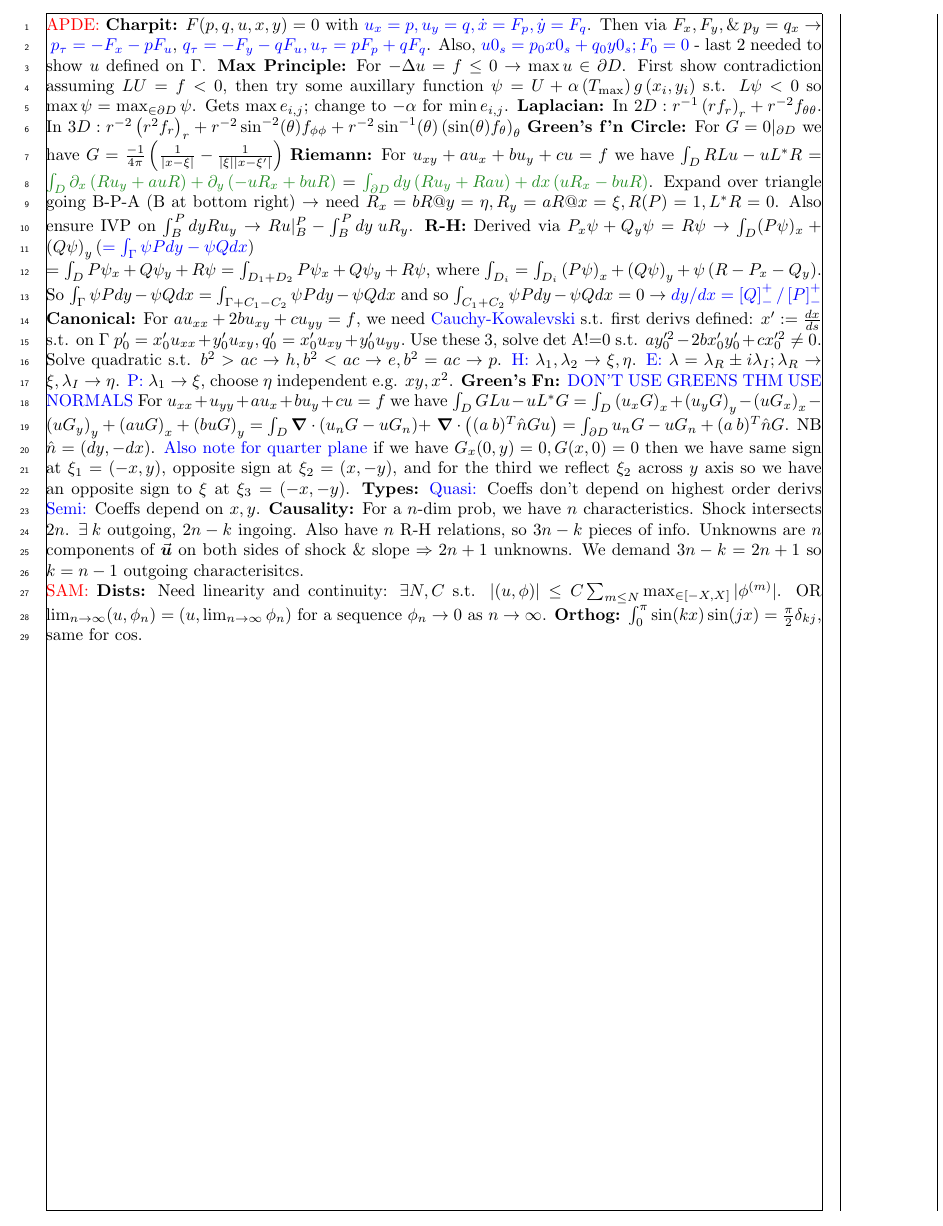
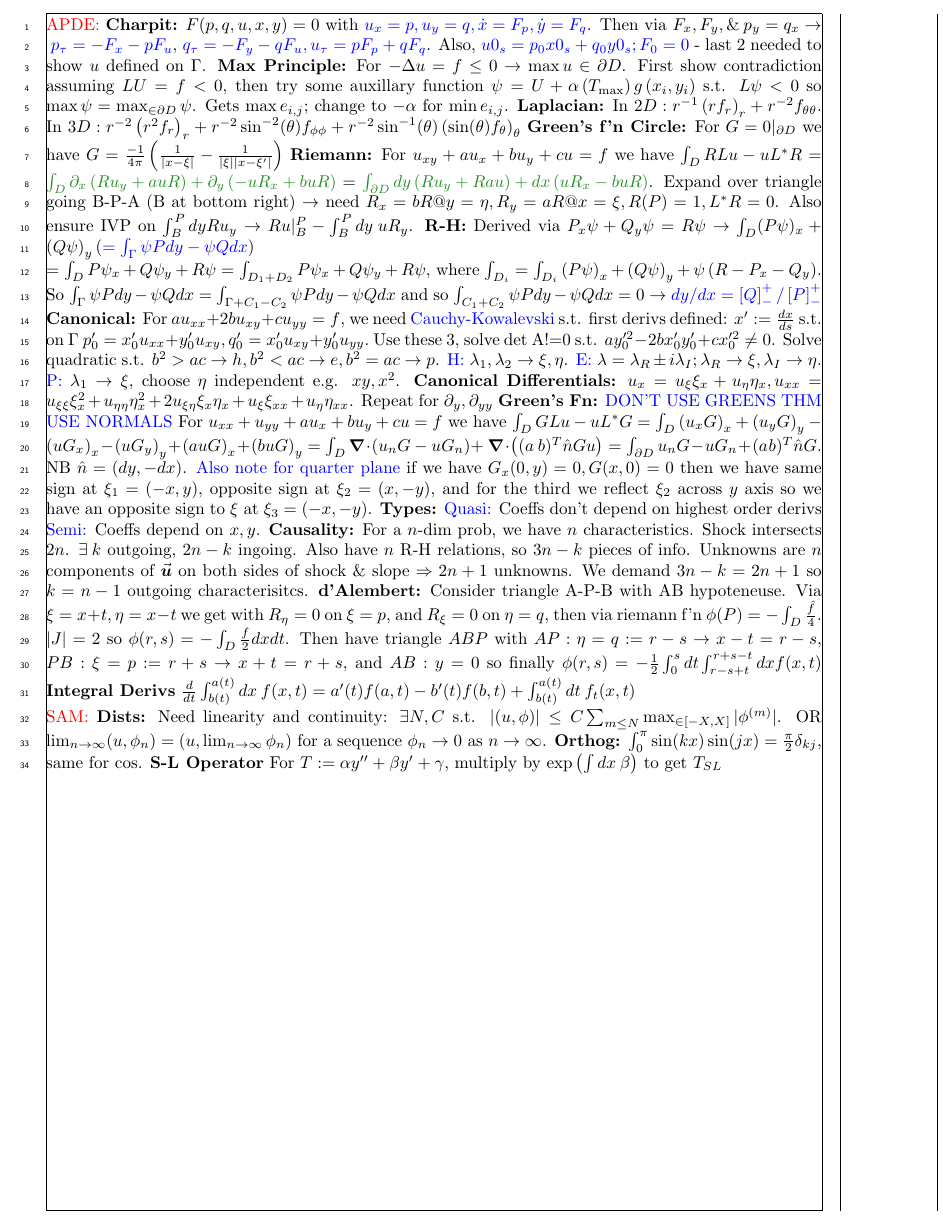
Before and after one commit to zellaa/summarySheet, a LaTeX document (a1.tex): part of the page, cut so that both start at the same text. Compiled offline with pdfLaTeX; a LaTeX package or settings file that is missing is left out.

```diff
--- a/a1.tex
+++ b/a1.tex
@@ -26,9 +26,13 @@
 \textbf{Riemann:} For $u_{xy} + au_{x} + bu_y+cu=f$ we have $\int_D RLu - uL^*R$ $= \textcolor{fg}{\int_D \partial_x \left( Ru_y + auR \right)+ \partial_y\left( -u R_x + buR \right)} = \textcolor{fg}{\int_{\partial D} dy \left( Ru_y+Rau \right) + dx \left( uR_x - buR \right)}$. Expand over triangle going B-P-A (B at bottom right) $\rightarrow$ need $R_x = bR @y=\eta, R_y = aR@ x=\xi, R(P) = 1, L^*R = 0$. Also ensure IVP on $\int_B^P dy Ru_y \rightarrow Ru|^P_B - \int^P_B dy \: uR_y$.
 \textbf{R-H:} Derived via $P_x \psi +Q_y \psi = R\psi \rightarrow \int_D ( P \psi  )_x + \left( Q \psi \right)_y (\textcolor{blue}{ = \int_\Gamma \psi P dy - \psi Q dx})\\ = \int_D P \psi_x + Q \psi_y + R \psi  =\int_{D_1+D_2} P \psi_x +Q \psi_y +R \psi$, where $\int_{D_i} = \int_{D_i} \left( P \psi \right)_x + \left( Q \psi \right)_y+ \psi \left( R - P_x -Q_y \right)$. So $\int_\Gamma \psi P dy - \psi Q dx = \int_{\Gamma + C_1 -C_2} \psi P dy - \psi Q dx$ and so $\int_{C_1+C_2} \psi P dy - \psi Q dx = 0 \rightarrow \textcolor{blue}{ dy/dx = \left[ Q \right]^+_-/\left[ P \right]^+_-}$
 \textbf{Canonical:} For $au_{xx}+2bu_{xy}+cu_{yy}=f$, we need \textcolor{blue}{Cauchy-Kowalevski} s.t. first derivs defined: $x':= \frac{dx}{ds} $ s.t. on $\Gamma$ $p_0' = x_0'u_{xx}+ y_0'u_{xy},q_0'=x_0'u_{xy}+y_0'u_{yy}.$ Use these 3, solve det A!=0 s.t. $a y_0'^2 -2 b x_0' y_0'+ c x_0'^2 \neq 0$. Solve quadratic s.t. $b^2>ac \rightarrow h, b^2<ac \rightarrow e, b^2=ac \rightarrow p$. \textcolor{blue}{H:} $\lambda_1, \lambda_2 \rightarrow \xi, \eta$. \textcolor{blue}{E:}  $\lambda = \lambda_R \pm i \lambda_I; \lambda_R \rightarrow \xi, \lambda_I \rightarrow \eta$. \textcolor{blue}{P:} $\lambda_1 \rightarrow \xi$, choose $\eta$ independent e.g. $xy, x^2$.
+\textbf{Canonical Differentials:} $u_x = u_\xi \xi_x+ u_\eta \eta_x,u_{xx} = u_{\xi \xi} \xi_x^2 + u_{\eta \eta}\eta_x^2 + 2u_{\xi \eta} \xi_x \eta_x + u_\xi \xi_{xx} + u_\eta \eta_{xx}$. Repeat for $\partial_y, \partial_{yy}$
 \textbf{Green's Fn:} \textcolor{blue}{DON'T USE GREENS THM USE NORMALS} For $ u_{xx} + u_{yy} + au_x +bu_y +cu=f $ we have $\int_D GLu-uL^*G = \int_D \left( u_x G \right)_x + \left( u_y G \right)_y - \left( uG_x \right)_x - \left( uG_y \right)_y + \left( auG \right)_x + \left( buG \right)_y = \int_D \grad \cdot \left( u_n G - u G_n \right)$+ $\grad \cdot \left( (a \:  b)^{T} \hat n G u\right) = \int_{\partial D} u_n G - u G_n + (a \:  b)^{T} \hat n G$. NB $\hat n = (dy,-dx)$. \textcolor{blue}{Also note for quarter plane} if we have $G_x(0,y) = 0, G(x,0)=0$ then we have same sign at $\xi_1 = (-x,y)$, opposite sign at $\xi_2 = (x,-y)$, and for the third we reflect $\xi_2$ across $y$ axis so we have an opposite sign to $\xi$ at $\xi_3 = (-x,-y)$.
 \textbf{Types:} \textcolor{blue}{Quasi:} Coeffs don't depend on highest order derivs \textcolor{blue}{Semi:} Coeffs depend on $x,y$.
 \textbf{Causality:} For a $n$-dim prob, we have $n$ characteristics. Shock intersects $2n$. $\exists \: k$ outgoing, $2n-k$ ingoing. Also have $n$ R-H relations, so $3n-k$ pieces of info. Unknowns are $n$ components of $\va*{u}$ on both sides of shock \& slope $\Rightarrow 2n+1$ unknowns. We demand $3n-k = 2n+1$ so $k=n-1$ outgoing characterisitcs.
+\textbf{d'Alembert:} Consider triangle A-P-B with AB hypoteneuse. Via $\xi = x+t, \eta = x-t$ we get with $R_\eta = 0$ on $\xi = p$, and $R_\xi = 0$ on $\eta = q$, then via riemann f'n $\phi(P) = - \int_D  \frac{\hat f}{4} $. $\abs{J} = 2$ so $\phi(r,s) = -\int_D \frac{f}{2} dx dt$. Then have triangle $ABP$ with $AP: \eta = q:= r-s \rightarrow x-t=r-s$, $PB: \xi = p := r+s \rightarrow x+t=r+s$, and $AB: y=0$ so finally $\phi(r,s) = -\frac{1}{2} \int^s_0 dt \int_{r-s+t}^{r+s-t} dx f(x,t)$
+\textbf{Integral Derivs} $ \frac{d}{dt} \int^{a(t)}_{b(t)} dx \: f(x,t) = a'(t)f(a,t)-b'(t) f(b,t) + \int^{a(t)}_{b(t)} dt \: f_t(x,t)$
 \\ \textcolor{red}{SAM:} \textbf{Dists:} Need linearity and continuity: $\exists N,C$ s.t. $| (u, \phi)| \leq C \sum_{m\leq N} \max_{\in [-X,X]} | \phi^{(m)}| $. OR $\lim_{n\rightarrow \infty} (u,\phi_n) = (u, \lim_{n\rightarrow \infty} \phi_n)$ for a sequence $\phi_n \rightarrow 0$ as $n \rightarrow \infty$.
 \textbf{Orthog:} $\int_0^\pi \sin(kx)\sin(jx) = \frac{\pi}{2} \delta_{kj}$, same for $\cos$.
+\textbf{S-L Operator} For $T:= \alpha y''+\beta y'+\gamma$, multiply by $\exp\left( \int dx \: \beta \right)$ to get $T_{SL}$
 \end{document}
```
Also changed, not shown: a1.pdf, 3 other files.
